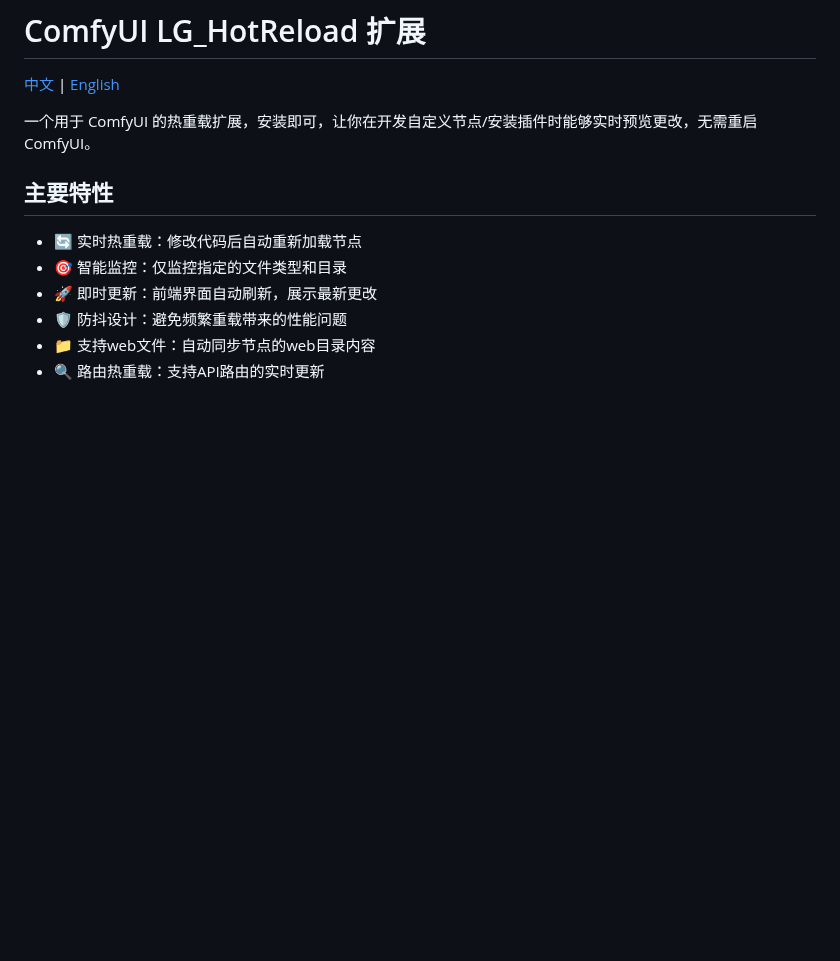
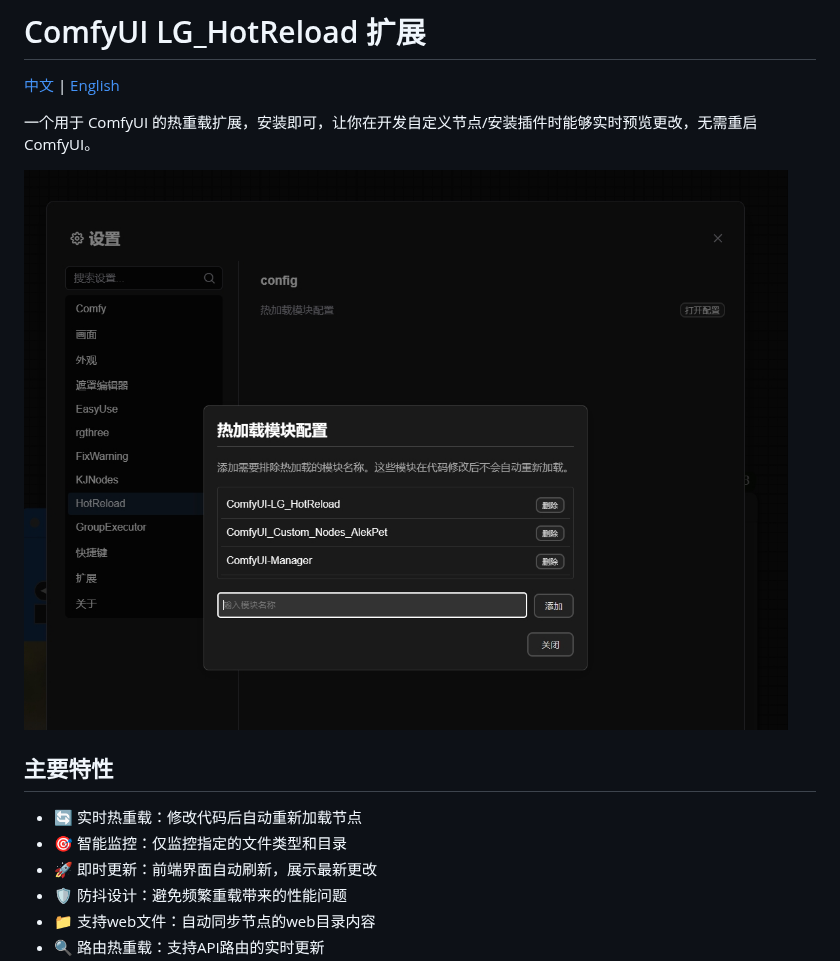
Before and after one commit to LAOGOU-666/ComfyUI-LG_HotReload, a Markdown page: README.md, the part around the change. GitHub-like rendering; pictures changed too: setting.png (added); blank space fills up the shorter version.

```diff
--- a/README.md
+++ b/README.md
@@ -4,6 +4,8 @@
 [中文](README.md) | [English](README_en.md)
 
 一个用于 ComfyUI 的热重载扩展，安装即可，让你在开发自定义节点/安装插件时能够实时预览更改，无需重启 ComfyUI。
+
+![Image](setting.png)
 
 ## 主要特性
 
```
Also changed, not shown: README_en.md (+2 -0 lines), 4 other files.
